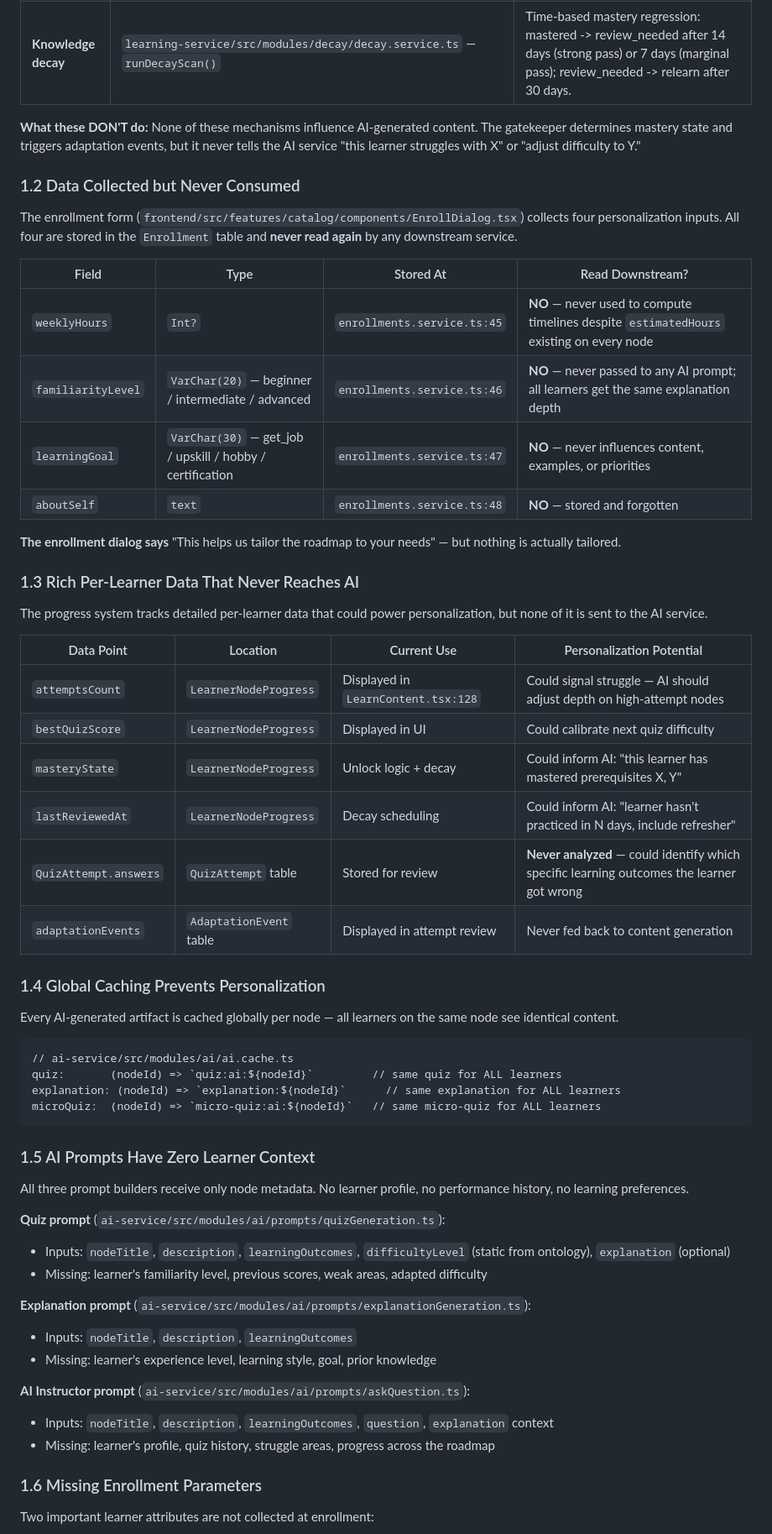
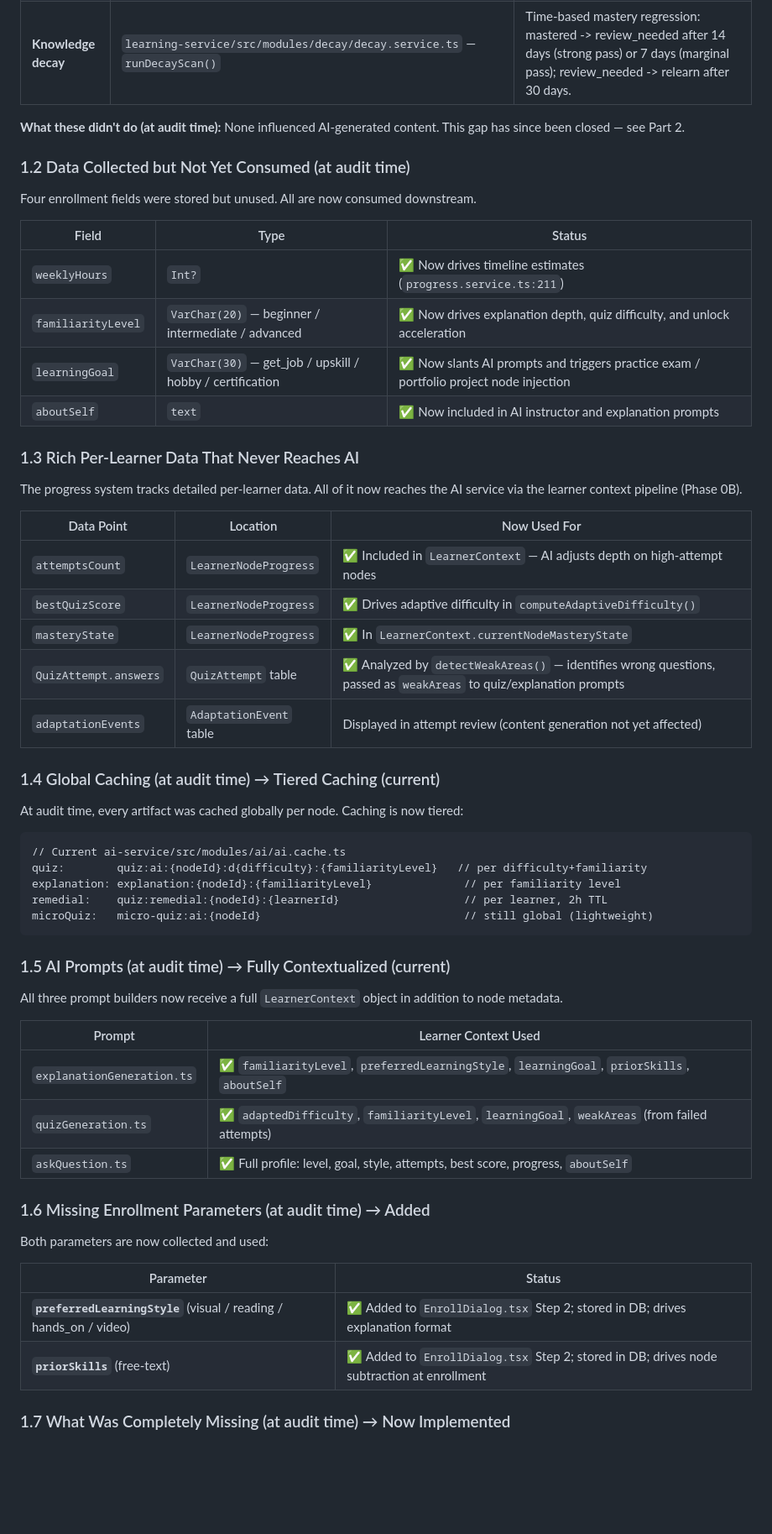
Before and after one commit to Yihun-Alemayehu/ai-driven-personalized-learning-roadmap-generator-and-tutor-backend, a Markdown page: PERSONALIZATION_PLAN.md, the part around one of its changes. Shown at 84% size. Rendered like a GitHub page; blank space fills up the shorter version.

````diff
--- a/PERSONALIZATION_PLAN.md
+++ b/PERSONALIZATION_PLAN.md
@@ -20,62 +25,61 @@ The platform has **three** active personalization mechanisms. All are reactive (
 | **Gatekeeper tiering** | `learning-service/src/modules/gatekeeper/gatekeeper.service.ts` — `classifyScore()` | Five tiers based on quiz score: strong_pass (>=80%), marginal_pass (70-79%), fail_low (50-69%), fail_fundamental (30-49%), fail_severe (<30%). Different tiers trigger adaptation events (resource_swap, prerequisite_review, instructor_escalation). |
 | **Knowledge decay** | `learning-service/src/modules/decay/decay.service.ts` — `runDecayScan()` | Time-based mastery regression: mastered -> review_needed after 14 days (strong pass) or 7 days (marginal pass); review_needed -> relearn after 30 days. |
 
-**What these DON'T do:** None of these mechanisms influence AI-generated content. The gatekeeper determines mastery state and triggers adaptation events, but it never tells the AI service "this learner struggles with X" or "adjust difficulty to Y."
+**What these didn't do (at audit time):** None influenced AI-generated content. This gap has since been closed — see Part 2.
 
-### 1.2 Data Collected but Never Consumed
+### 1.2 Data Collected but Not Yet Consumed (at audit time)
 
-The enrollment form (`frontend/src/features/catalog/components/EnrollDialog.tsx`) collects four personalization inputs. All four are stored in the `Enrollment` table and **never read again** by any downstream service.
+Four enrollment fields were stored but unused. All are now consumed downstream.
 
-| Field | Type | Stored At | Read Downstream? |
-|-------|------|-----------|-----------------|
-| `weeklyHours` | `Int?` | `enrollments.service.ts:45` | **NO** — never used to compute timelines despite `estimatedHours` existing on every node |
-| `familiarityLevel` | `VarChar(20)` — beginner / intermediate / advanced | `enrollments.service.ts:46` | **NO** — never passed to any AI prompt; all learners get the same explanation depth |
-| `learningGoal` | `VarChar(30)` — get_job / upskill / hobby / certification | `enrollments.service.ts:47` | **NO** — never influences content, examples, or priorities |
-| `aboutSelf` | `text` | `enrollments.service.ts:48` | **NO** — stored and forgotten |
-
-**The enrollment dialog says** "This helps us tailor the roadmap to your needs" — but nothing is actually tailored.
+| Field | Type | Status |
+|-------|------|--------|
+| `weeklyHours` | `Int?` | ✅ Now drives timeline estimates (`progress.service.ts:211`) |
+| `familiarityLevel` | `VarChar(20)` — beginner / intermediate / advanced | ✅ Now drives explanation depth, quiz difficulty, and unlock acceleration |
+| `learningGoal` | `VarChar(30)` — get_job / upskill / hobby / certification | ✅ Now slants AI prompts and triggers practice exam / portfolio project node injection |
+| `aboutSelf` | `text` | ✅ Now included in AI instructor and explanation prompts |
 
 ### 1.3 Rich Per-Learner Data That Never Reaches AI
 
-The progress system tracks detailed per-learner data that could power personalization, but none of it is sent to the AI service.
+The progress system tracks detailed per-learner data. All of it now reaches the AI service via the learner context pipeline (Phase 0B).
 
-| Data Point | Location | Current Use | Personalization Potential |
-|------------|----------|-------------|-------------------------|
-| `attemptsCount` | `LearnerNodeProgress` | Displayed in `LearnContent.tsx:128` | Could signal struggle — AI should adjust depth on high-attempt nodes |
-| `bestQuizScore` | `LearnerNodeProgress` | Displayed in UI | Could calibrate next quiz difficulty |
-| `masteryState` | `LearnerNodeProgress` | Unlock logic + decay | Could inform AI: "this learner has mastered prerequisites X, Y" |
-| `lastReviewedAt` | `LearnerNodeProgress` | Decay scheduling | Could inform AI: "learner hasn't practiced in N days, include refresher" |
-| `QuizAttempt.answers` | `QuizAttempt` table | Stored for review | **Never analyzed** — could identify which specific learning outcomes the learner got wrong |
-| `adaptationEvents` | `AdaptationEvent` table | Displayed in attempt review | Never fed back to content generation |
+| Data Point | Location | Now Used For |
+|------------|----------|-------------|
+| `attemptsCount` | `LearnerNodeProgress` | ✅ Included in `LearnerContext` — AI adjusts depth on high-attempt nodes |
+| `bestQuizScore` | `LearnerNodeProgress` | ✅ Drives adaptive difficulty in `computeAdaptiveDifficulty()` |
+| `masteryState` | `LearnerNodeProgress` | ✅ In `LearnerContext.currentNodeMasteryState` |
+| `QuizAttempt.answers` | `QuizAttempt` table | ✅ Analyzed by `detectWeakAreas()` — identifies wrong questions, passed as `weakAreas` to quiz/explanation prompts |
+| `adaptationEvents` | `AdaptationEvent` table | Displayed in attempt review (content generation not yet affected) |
 
-### 1.4 Global Caching Prevents Personalization
+### 1.4 Global Caching (at audit time) → Tiered Caching (current)
 
-Every AI-generated artifact is cached globally per node — all learners on the same node see identical content.
+At audit time, every artifact was cached globally per node. Caching is now tiered:
 
 ```
-// ai-service/src/modules/ai/ai.cache.ts
-quiz:       (nodeId) => `quiz:ai:${nodeId}`         // same quiz for ALL learners
-explanation: (nodeId) => `explanation:${nodeId}`      // same explanation for ALL learners
-microQuiz:  (nodeId) => `micro-quiz:ai:${nodeId}`   // same micro-quiz for ALL learners
+// Current ai-service/src/modules/ai/ai.cache.ts
+quiz:        quiz:ai:{nodeId}:d{difficulty}:{familiarityLevel}   // per difficulty+familiarity
+explanation: explanation:{nodeId}:{familiarityLevel}              // per familiarity level
+remedial:    quiz:remedial:{nodeId}:{learnerId}                   // per learner, 2h TTL
+microQuiz:   micro-quiz:ai:{nodeId}                               // still global (lightweight)
 ```
 
-### 1.5 AI Prompts Have Zero Learner Context
+### 1.5 AI Prompts (at audit time) → Fully Contextualized (current)
 
-All three prompt builders receive only node metadata. No learner profile, no performance history, no learning preferences.
+All three prompt builders now receive a full `LearnerContext` object in addition to node metadata.
 
-**Quiz prompt** (`ai-service/src/modules/ai/prompts/quizGeneration.ts`):
-- Inputs: `nodeTitle`, `description`, `learningOutcomes`, `difficultyLevel` (static from ontology), `explanation` (optional)
-- Missing: learner's familiarity level, previous scores, weak areas, adapted difficulty
+| Prompt | Learner Context Used |
+|--------|---------------------|
+| `explanationGeneration.ts` | ✅ `familiarityLevel`, `preferredLearningStyle`, `learningGoal`, `priorSkills`, `aboutSelf` |
+| `quizGeneration.ts` | ✅ `adaptedDifficulty`, `familiarityLevel`, `learningGoal`, `weakAreas` (from failed attempts) |
+| `askQuestion.ts` | ✅ Full profile: level, goal, style, attempts, best score, progress, `aboutSelf` |
 
-**Explanation prompt** (`ai-service/src/modules/ai/prompts/explanationGeneration.ts`):
-- Inputs: `nodeTitle`, `description`, `learningOutcomes`
-- Missing: learner's experience level, learning style, goal, prior knowledge
+### 1.6 Missing Enrollment Parameters (at audit time) → Added
 
-**AI Instructor prompt** (`ai-service/src/modules/ai/prompts/askQuestion.ts`):
-- Inputs: `nodeTitle`, `description`, `learningOutcomes`, `question`, `explanation` context
-- Missing: learner's profile, quiz history, struggle areas, progress across the roadmap
+Both parameters are now collected and used:
 
-### 1.6 Missing Enrollment Parameters
+| Parameter | Status |
+|-----------|--------|
+| **`preferredLearningStyle`** (visual / reading / hands_on / video) | ✅ Added to `EnrollDialog.tsx` Step 2; stored in DB; drives explanation format |
+| **`priorSkills`** (free-text) | ✅ Added to `EnrollDialog.tsx` Step 2; stored in DB; drives node subtraction at enrollment |
 
-Two important learner attributes are not collected at enrollment:
+### 1.7 What Was Completely Missing (at audit time) → Now Implemented
 
````
Also changed, not shown: other parts of PERSONALIZATION_PLAN.md (+49 -50 lines).
